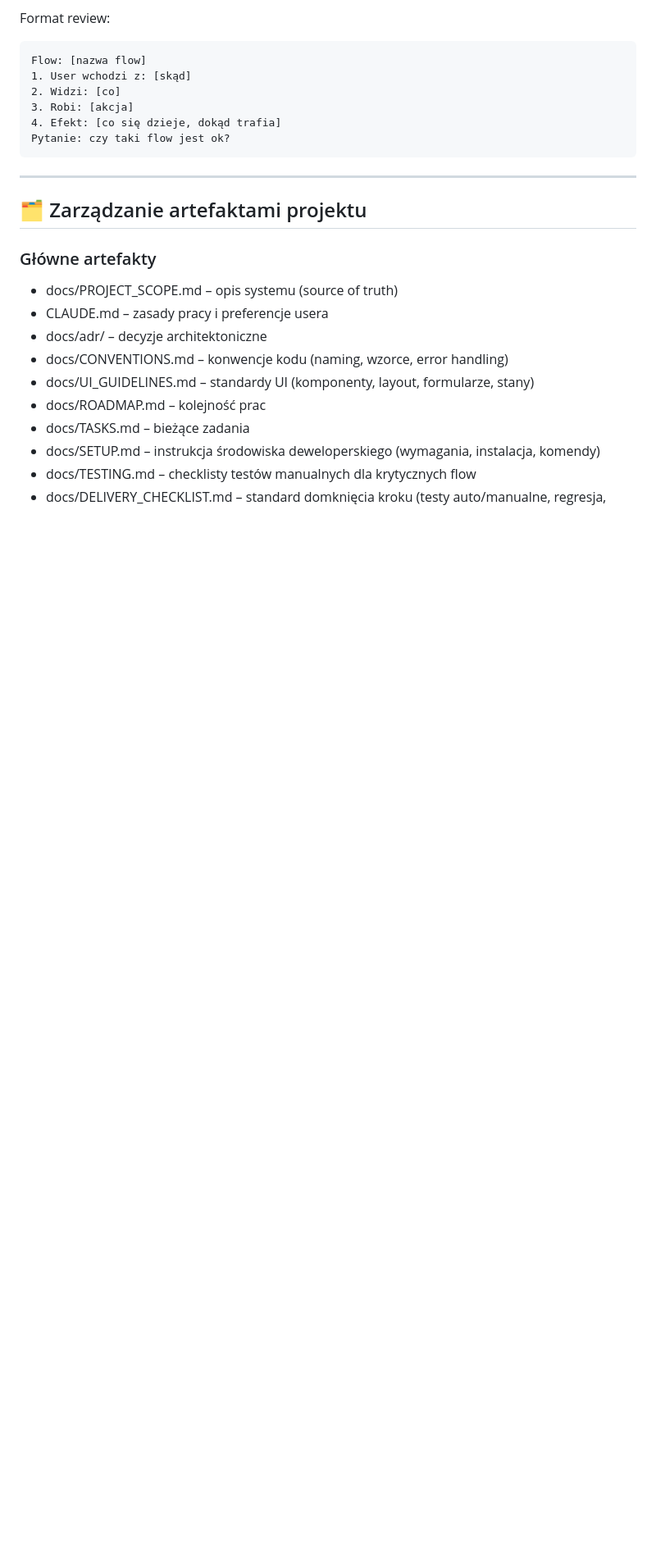
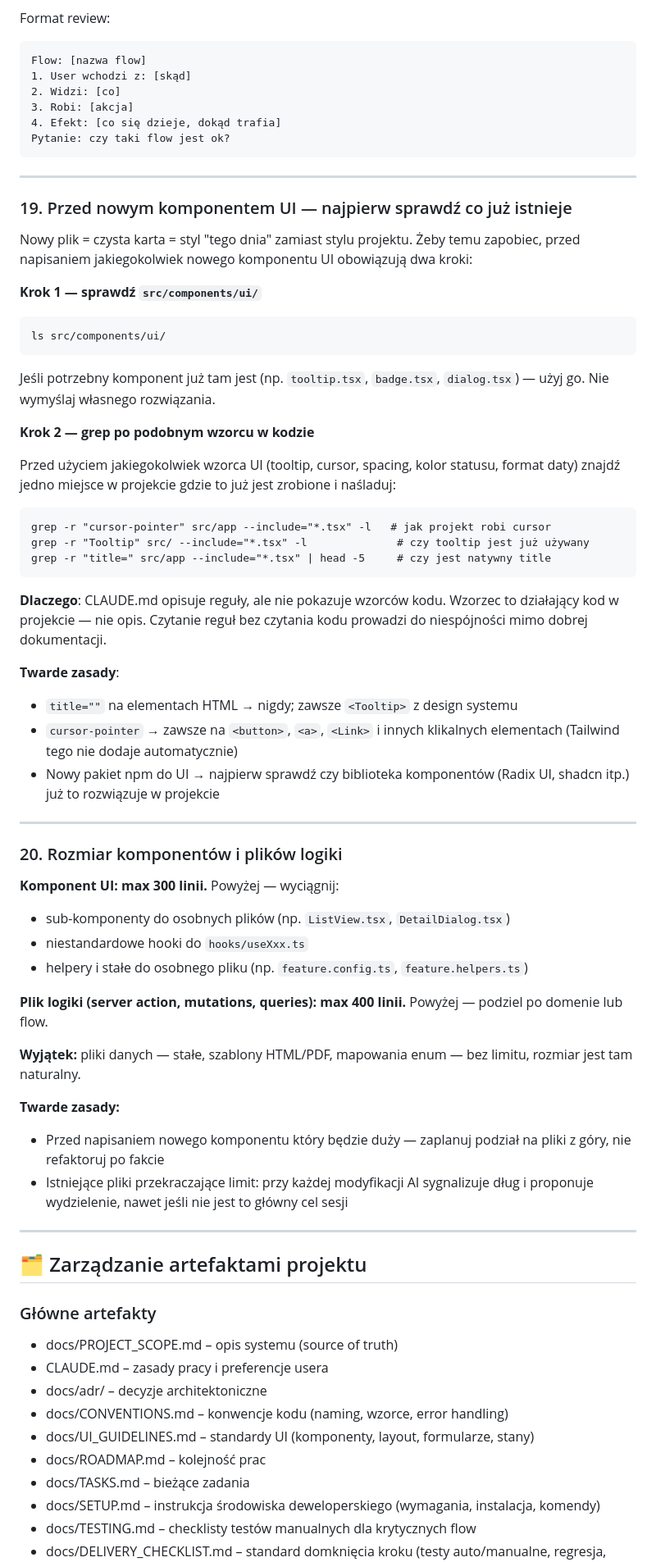
Before and after one commit to dev76bitpl/tai, a Markdown page: CLAUDE.md, the part around the change. Shown at 82% size. Rendered like a GitHub page; blank space fills up the shorter version.

Commit message:
feat(rules): add rules 19 and 20 — component size limit and UI check
- rule 19: check existing components/patterns before writing new UI
- rule 20: component UI max 300 lines, logic files max 400 lines;
  extract sub-components/hooks/helpers; data files exempt

Co-Authored-By: Claude Sonnet 4.6 <noreply@anthropic.com>

````diff
--- a/CLAUDE.md
+++ b/CLAUDE.md
@@ -455,6 +455,54 @@ Pytanie: czy taki flow jest ok?
 
 ---
 
+### 19. Przed nowym komponentem UI — najpierw sprawdź co już istnieje
+
+Nowy plik = czysta karta = styl "tego dnia" zamiast stylu projektu. Żeby temu zapobiec, przed napisaniem jakiegokolwiek nowego komponentu UI obowiązują dwa kroki:
+
+**Krok 1 — sprawdź `src/components/ui/`**
+
+```
+ls src/components/ui/
+```
+
+Jeśli potrzebny komponent już tam jest (np. `tooltip.tsx`, `badge.tsx`, `dialog.tsx`) — użyj go. Nie wymyślaj własnego rozwiązania.
+
+**Krok 2 — grep po podobnym wzorcu w kodzie**
+
+Przed użyciem jakiegokolwiek wzorca UI (tooltip, cursor, spacing, kolor statusu, format daty) znajdź jedno miejsce w projekcie gdzie to już jest zrobione i naśladuj:
+
+```
+grep -r "cursor-pointer" src/app --include="*.tsx" -l   # jak projekt robi cursor
+grep -r "Tooltip" src/ --include="*.tsx" -l              # czy tooltip jest już używany
+grep -r "title=" src/app --include="*.tsx" | head -5     # czy jest natywny title
+```
+
+**Dlaczego**: CLAUDE.md opisuje reguły, ale nie pokazuje wzorców kodu. Wzorzec to działający kod w projekcie — nie opis. Czytanie reguł bez czytania kodu prowadzi do niespójności mimo dobrej dokumentacji.
+
+**Twarde zasady**:
+- `title=""` na elementach HTML → nigdy; zawsze `<Tooltip>` z design systemu
+- `cursor-pointer` → zawsze na `<button>`, `<a>`, `<Link>` i innych klikalnych elementach (Tailwind tego nie dodaje automatycznie)
+- Nowy pakiet npm do UI → najpierw sprawdź czy biblioteka komponentów (Radix UI, shadcn itp.) już to rozwiązuje w projekcie
+
+---
+
+### 20. Rozmiar komponentów i plików logiki
+
+**Komponent UI: max 300 linii.** Powyżej — wyciągnij:
+- sub-komponenty do osobnych plików (np. `ListView.tsx`, `DetailDialog.tsx`)
+- niestandardowe hooki do `hooks/useXxx.ts`
+- helpery i stałe do osobnego pliku (np. `feature.config.ts`, `feature.helpers.ts`)
+
+**Plik logiki (server action, mutations, queries): max 400 linii.** Powyżej — podziel po domenie lub flow.
+
+**Wyjątek:** pliki danych — stałe, szablony HTML/PDF, mapowania enum — bez limitu, rozmiar jest tam naturalny.
+
+**Twarde zasady:**
+- Przed napisaniem nowego komponentu który będzie duży — zaplanuj podział na pliki z góry, nie refaktoruj po fakcie
+- Istniejące pliki przekraczające limit: przy każdej modyfikacji AI sygnalizuje dług i proponuje wydzielenie, nawet jeśli nie jest to główny cel sesji
+
+---
+
 ## 🗂️ Zarządzanie artefaktami projektu
 
 ### Główne artefakty
````
